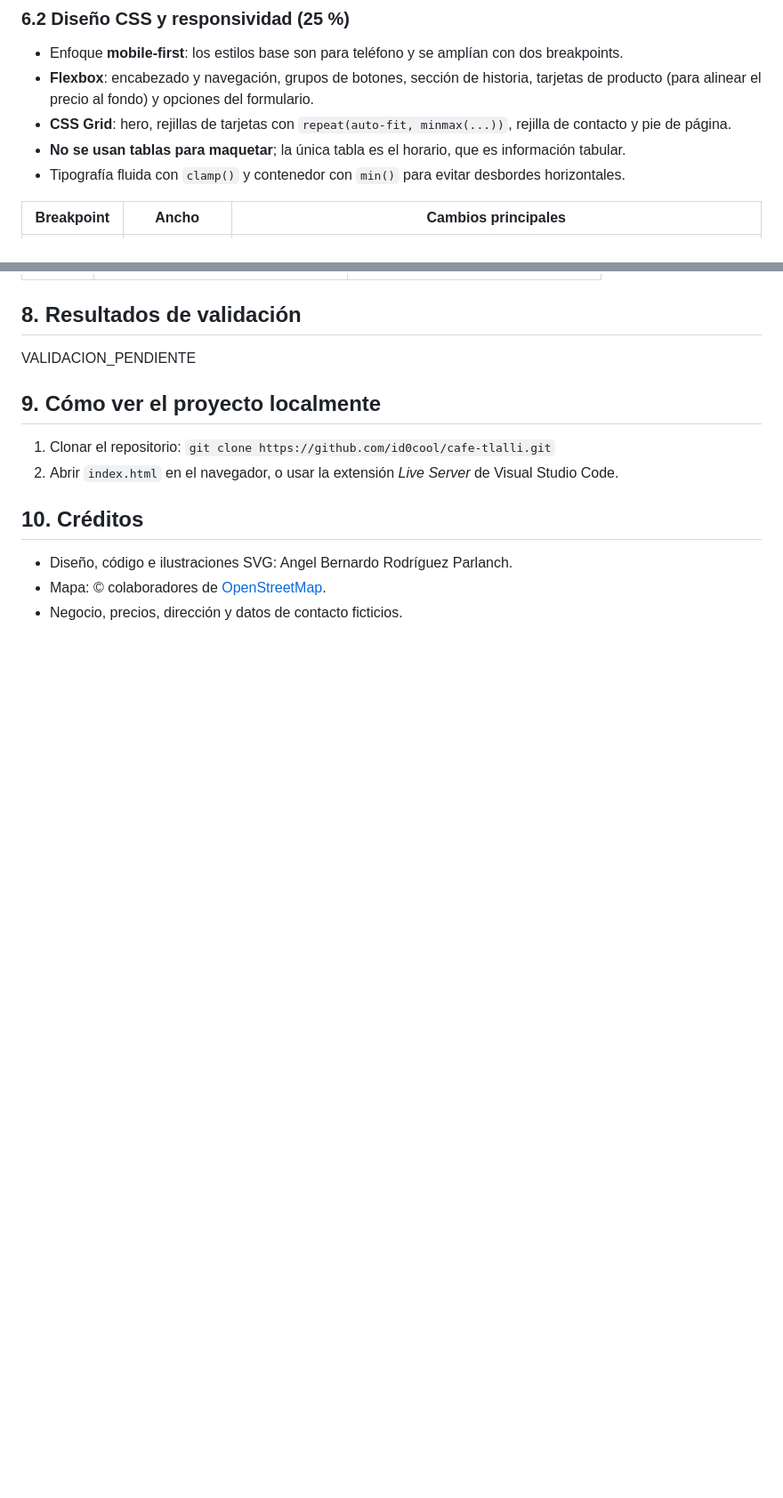
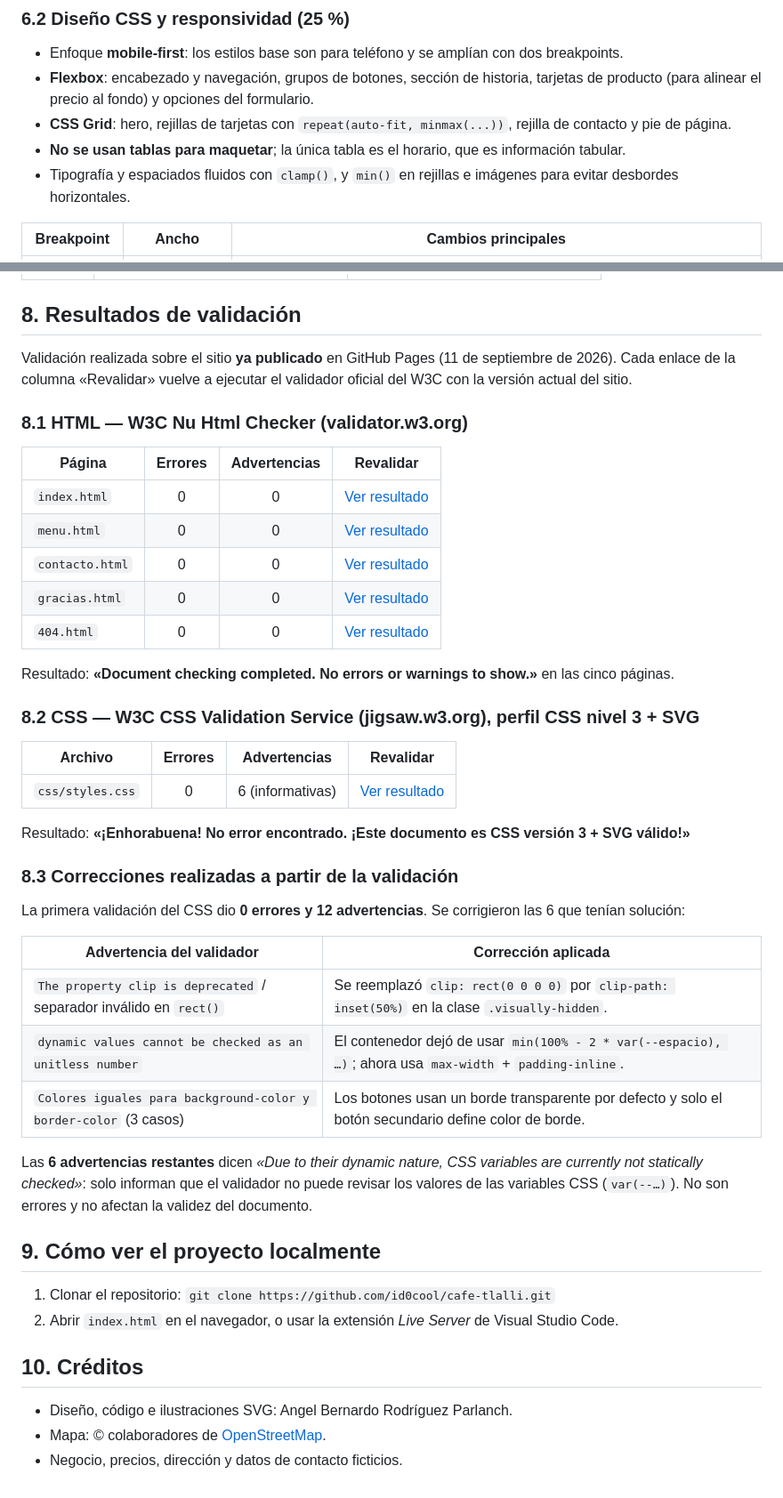
Before and after one commit to id0cool/cafe-tlalli, a Markdown page: README.md, 2 parts joined by grey strips. Shown at 89% size. Rendered like a GitHub page; blank space fills up the shorter version.

Commit message:
README: resultados de validación W3C

```diff
--- a/README.md
+++ b/README.md
@@ -79,7 +79,7 @@ cafe-tlalli/
 - **Flexbox**: encabezado y navegación, grupos de botones, sección de historia, tarjetas de producto (para alinear el precio al fondo) y opciones del formulario.
 - **CSS Grid**: hero, rejillas de tarjetas con `repeat(auto-fit, minmax(...))`, rejilla de contacto y pie de página.
 - **No se usan tablas para maquetar**; la única tabla es el horario, que es información tabular.
-- Tipografía fluida con `clamp()` y contenedor con `min()` para evitar desbordes horizontales.
+- Tipografía y espaciados fluidos con `clamp()`, y `min()` en rejillas e imágenes para evitar desbordes horizontales.
 
 | Breakpoint | Ancho | Cambios principales |
 |---|---|---|
@@ -138,7 +137,39 @@ Sitio desplegado con **GitHub Pages** desde la rama `main` (carpeta raíz). Liga
 
 ## 8. Resultados de validación
 
-VALIDACION_PENDIENTE
+Validación realizada sobre el sitio **ya publicado** en GitHub Pages (11 de septiembre de 2026). Cada enlace de la columna «Revalidar» vuelve a ejecutar el validador oficial del W3C con la versión actual del sitio.
+
+### 8.1 HTML — W3C Nu Html Checker (validator.w3.org)
+
+| Página | Errores | Advertencias | Revalidar |
+|---|:---:|:---:|---|
+| `index.html` | 0 | 0 | [Ver resultado](https://validator.w3.org/nu/?doc=https%3A%2F%2Fid0cool.github.io%2Fcafe-tlalli%2F) |
+| `menu.html` | 0 | 0 | [Ver resultado](https://validator.w3.org/nu/?doc=https%3A%2F%2Fid0cool.github.io%2Fcafe-tlalli%2Fmenu.html) |
+| `contacto.html` | 0 | 0 | [Ver resultado](https://validator.w3.org/nu/?doc=https%3A%2F%2Fid0cool.github.io%2Fcafe-tlalli%2Fcontacto.html) |
+| `gracias.html` | 0 | 0 | [Ver resultado](https://validator.w3.org/nu/?doc=https%3A%2F%2Fid0cool.github.io%2Fcafe-tlalli%2Fgracias.html) |
+| `404.html` | 0 | 0 | [Ver resultado](https://validator.w3.org/nu/?doc=https%3A%2F%2Fid0cool.github.io%2Fcafe-tlalli%2F404.html) |
+
+Resultado: **«Document checking completed. No errors or warnings to show.»** en las cinco páginas.
+
+### 8.2 CSS — W3C CSS Validation Service (jigsaw.w3.org), perfil CSS nivel 3 + SVG
+
+| Archivo | Errores | Advertencias | Revalidar |
+|---|:---:|:---:|---|
+| `css/styles.css` | 0 | 6 (informativas) | [Ver resultado](https://jigsaw.w3.org/css-validator/validator?uri=https%3A%2F%2Fid0cool.github.io%2Fcafe-tlalli%2Fcss%2Fstyles.css&profile=css3svg&usermedium=all&warning=1&lang=es) |
+
+Resultado: **«¡Enhorabuena! No error encontrado. ¡Este documento es CSS versión 3 + SVG válido!»**
+
+### 8.3 Correcciones realizadas a partir de la validación
+
+La primera validación del CSS dio **0 errores y 12 advertencias**. Se corrigieron las 6 que tenían solución:
+
+| Advertencia del validador | Corrección aplicada |
+|---|---|
+| `The property clip is deprecated` / separador inválido en `rect()` | Se reemplazó `clip: rect(0 0 0 0)` por `clip-path: inset(50%)` en la clase `.visually-hidden`. |
+| `dynamic values cannot be checked as an unitless number` | El contenedor dejó de usar `min(100% - 2 * var(--espacio), …)`; ahora usa `max-width` + `padding-inline`. |
+| `Colores iguales para background-color y border-color` (3 casos) | Los botones usan un borde transparente por defecto y solo el botón secundario define color de borde. |
+
+Las **6 advertencias restantes** dicen *«Due to their dynamic nature, CSS variables are currently not statically checked»*: solo informan que el validador no puede revisar los valores de las variables CSS (`var(--…)`). No son errores y no afectan la validez del documento.
 
 ## 9. Cómo ver el proyecto localmente
 
```
Also changed, not shown: other parts of README.md (+3 -4 lines).
